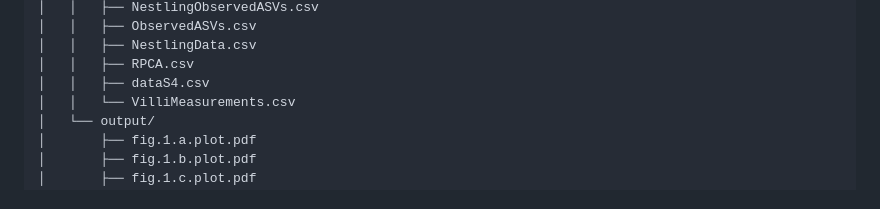
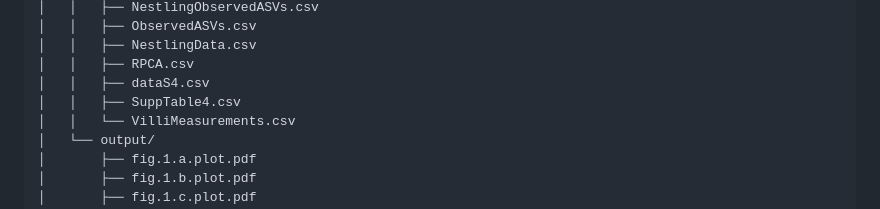
Before and after one commit to TrevellineLab/Gut-microbiota-promote-early-life-digestive-function-in-songbirds, a Markdown page: README.md, the part around the change. Drawn GitHub-style.

```diff
--- a/README.md
+++ b/README.md
@@ -24,6 +24,7 @@ This repo also includes all data files used to generate supplemental figures.
 │   │   ├── NestlingData.csv
 │   │   ├── RPCA.csv
 │   │   ├── dataS4.csv
+│   │   ├── SuppTable4.csv
 │   │   └── VilliMeasurements.csv
 │   └── output/
 │       ├── fig.1.a.plot.pdf
```
